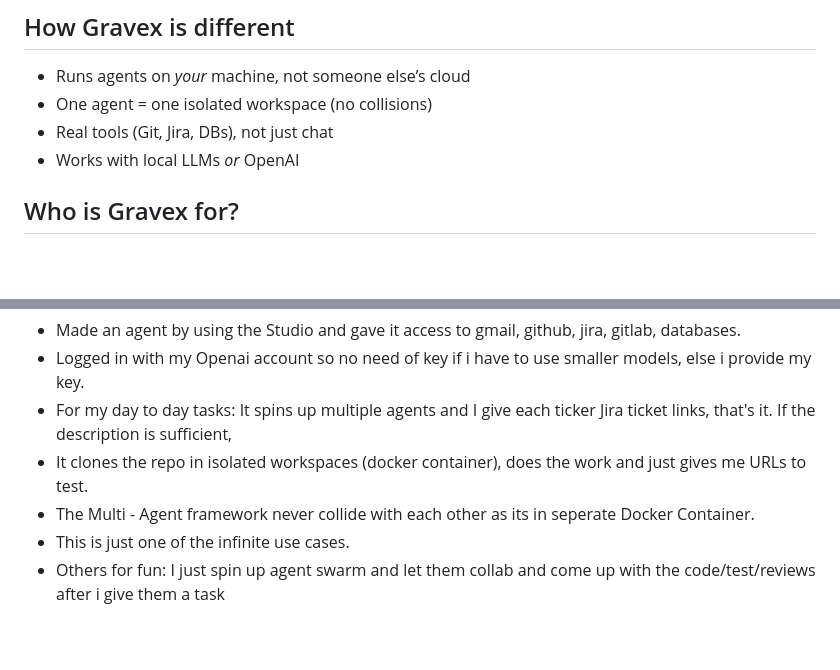
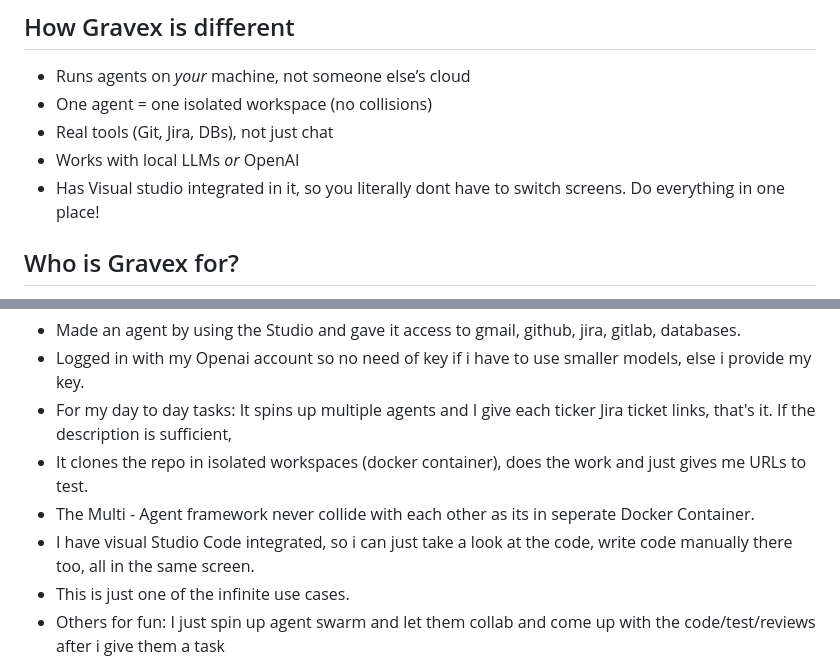
Before and after one commit to mornville/intelligravex, a Markdown page: README.md, 2 parts joined by grey strips. Drawn GitHub-style; blank space fills up the shorter version.

Commit message:
README with Visual Studio integration details

```diff
--- a/README.md
+++ b/README.md
@@ -13,6 +13,7 @@ Run multi-agent AI workflows locally, with isolated workspaces and real tool acc
 - One agent = one isolated workspace (no collisions)
 - Real tools (Git, Jira, DBs), not just chat
 - Works with local LLMs *or* OpenAI
+- Has Visual studio integrated in it, so you literally dont have to switch screens. Do everything in one place!
 
 ## Who is Gravex for?
 - Engineers handling multiple Jira tickets daily
@@ -27,6 +28,7 @@ Run multi-agent AI workflows locally, with isolated workspaces and real tool acc
 - For my day to day tasks: It spins up multiple agents and I give each ticker Jira ticket links, that's it. If the description is sufficient,
 - It clones the repo in isolated workspaces (docker container), does  the work and just gives me URLs to test.
 - The Multi - Agent framework never collide with each other as its in seperate Docker Container.
+- I have visual Studio Code integrated, so i can just take a look at the code, write code manually there too, all in the same screen.
 - This is just one of the infinite use cases.
 - Others for fun: I just spin up agent swarm and let them collab and come up with the code/test/reviews after i give them a task
 
```
